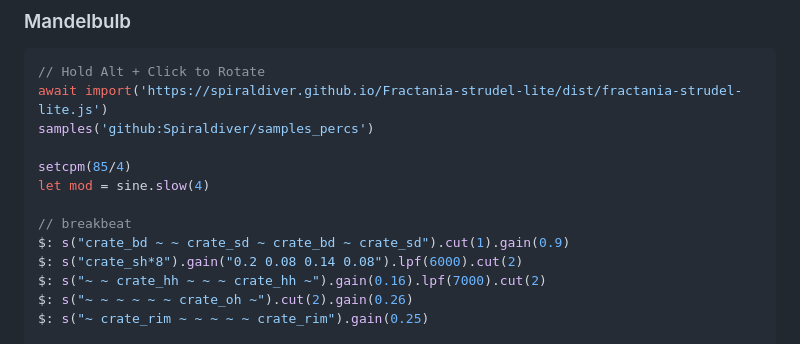
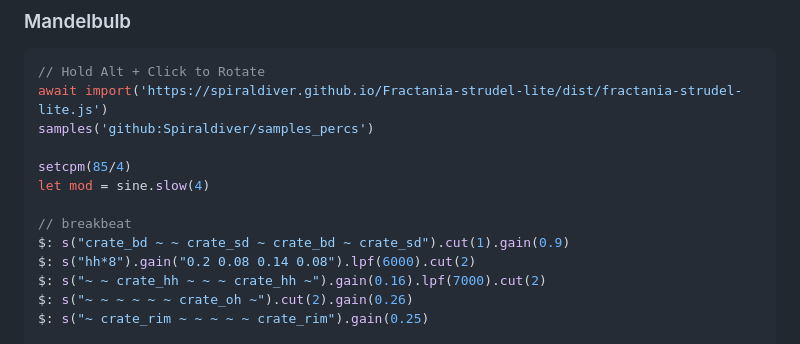
Before and after one commit to Spiraldiver/Fractania-strudel-lite, a Markdown page: README.md, the part around the change. GitHub-like rendering.

Commit message:
Mandelbulb example: hh for the eighth-note layer

```diff
--- a/README.md
+++ b/README.md
@@ -22,7 +22,7 @@ let mod = sine.slow(4)
 
 // breakbeat
 $: s("crate_bd ~ ~ crate_sd ~ crate_bd ~ crate_sd").cut(1).gain(0.9)
-$: s("crate_sh*8").gain("0.2 0.08 0.14 0.08").lpf(6000).cut(2)
+$: s("hh*8").gain("0.2 0.08 0.14 0.08").lpf(6000).cut(2)
 $: s("~ ~ crate_hh ~ ~ ~ crate_hh ~").gain(0.16).lpf(7000).cut(2)
 $: s("~ ~ ~ ~ ~ ~ crate_oh ~").cut(2).gain(0.26)
 $: s("~ crate_rim ~ ~ ~ ~ ~ crate_rim").gain(0.25)
```
